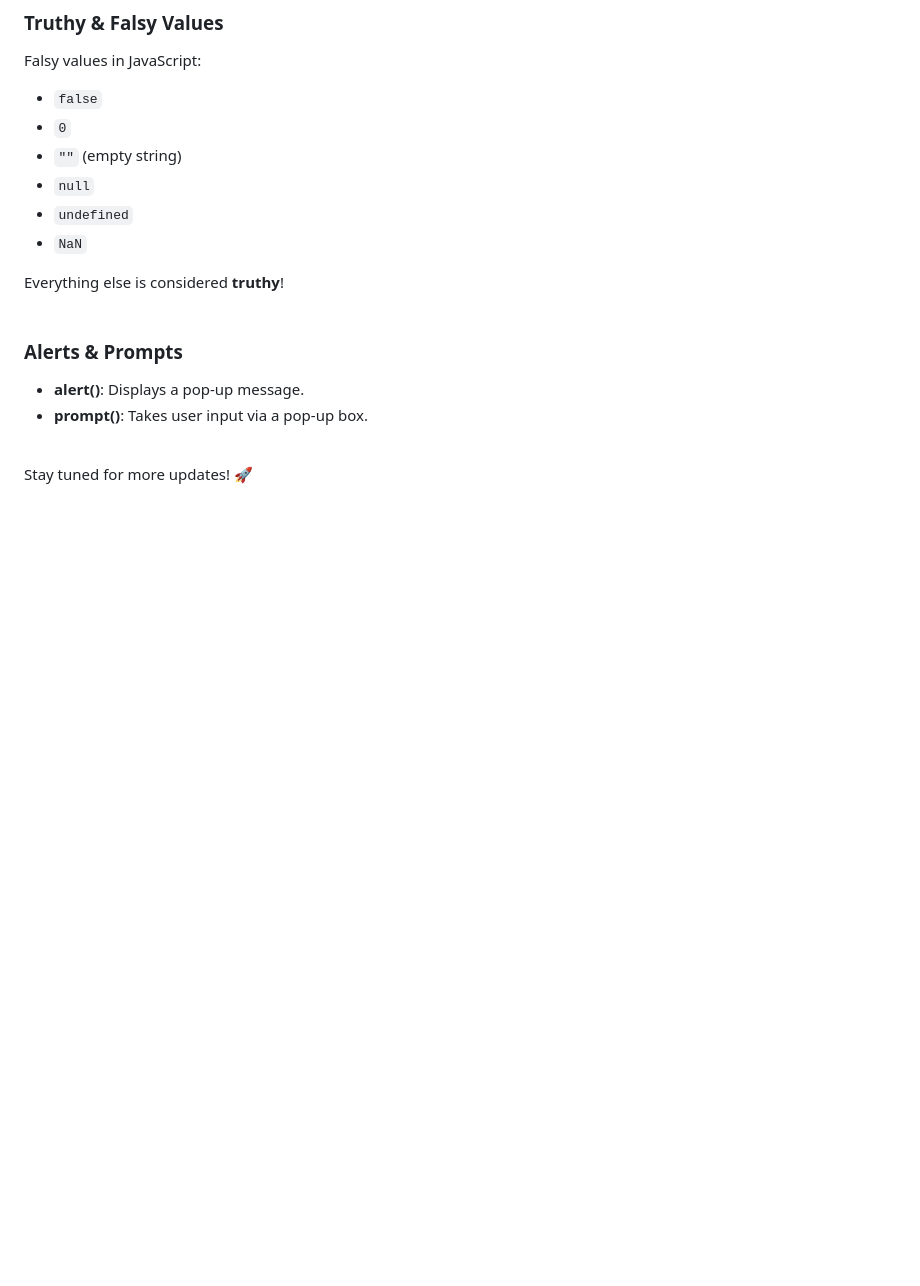
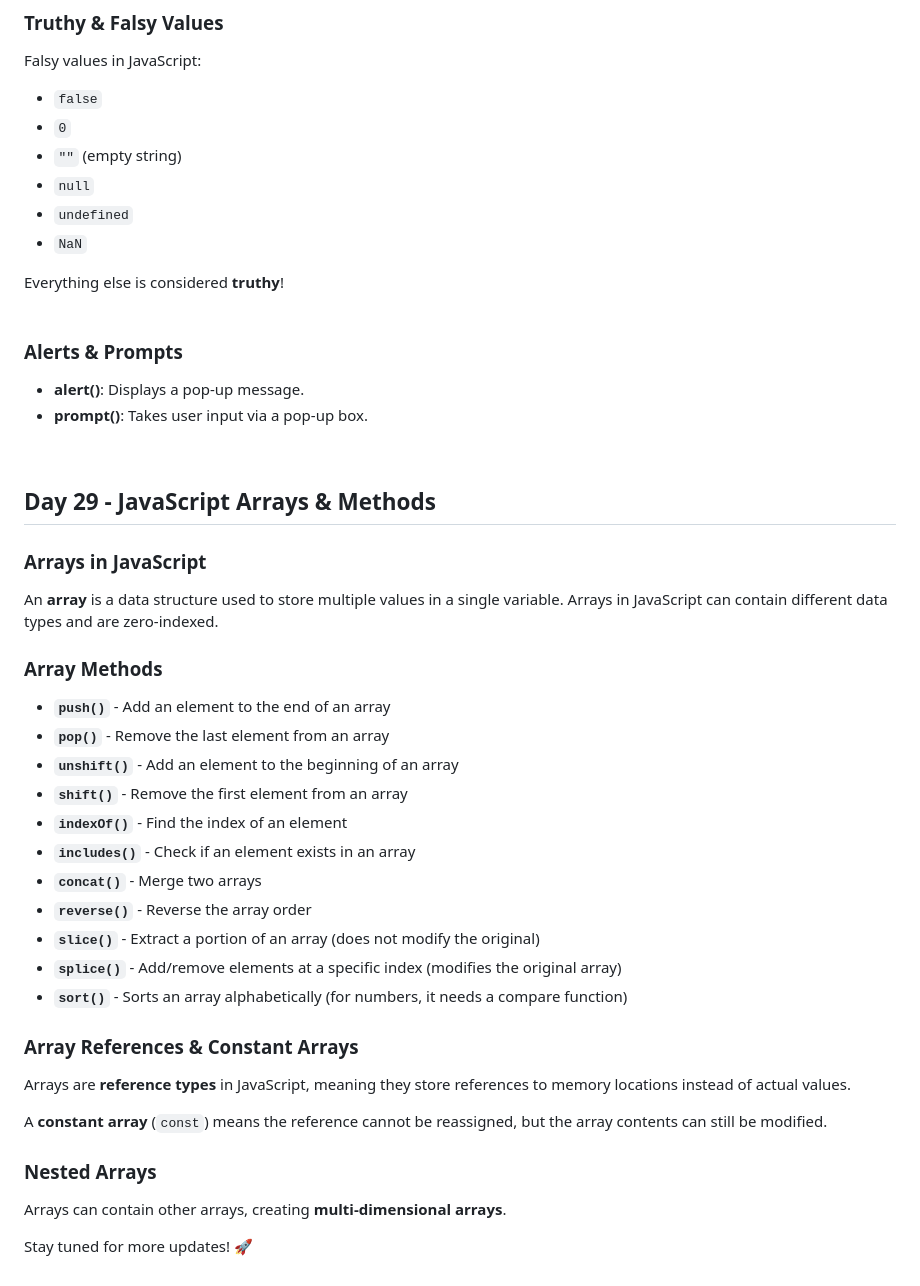
Before and after one commit to ShaneSunnyKottuppallil/100-Days-of-Web-Development, a Markdown page: README.md, the part around the change. Drawn GitHub-style; blank space fills up the shorter version.

```diff
--- a/README.md
+++ b/README.md
@@ -628,4 +628,33 @@ Everything else is considered **truthy**!
 - **prompt()**: Takes user input via a pop-up box.
 <br>
 
+## Day 29 - JavaScript Arrays & Methods
+
+### Arrays in JavaScript
+An **array** is a data structure used to store multiple values in a single variable. Arrays in JavaScript can contain different data types and are zero-indexed.
+
+### Array Methods
+
+- **`push()`** - Add an element to the end of an array
+- **`pop()`** - Remove the last element from an array
+- **`unshift()`** - Add an element to the beginning of an array
+- **`shift()`** - Remove the first element from an array
+- **`indexOf()`** - Find the index of an element
+- **`includes()`** - Check if an element exists in an array
+- **`concat()`** - Merge two arrays
+- **`reverse()`** - Reverse the array order
+- **`slice()`** - Extract a portion of an array (does not modify the original)
+- **`splice()`** - Add/remove elements at a specific index (modifies the original array)
+- **`sort()`** - Sorts an array alphabetically (for numbers, it needs a compare function)
+
+### Array References & Constant Arrays
+Arrays are **reference types** in JavaScript, meaning they store references to memory locations instead of actual values.
+
+A **constant array** (`const`) means the reference cannot be reassigned, but the array contents can still be modified.
+
+### Nested Arrays
+Arrays can contain other arrays, creating **multi-dimensional arrays**.  <br>
+
+
+
 Stay tuned for more updates! 🚀
```
